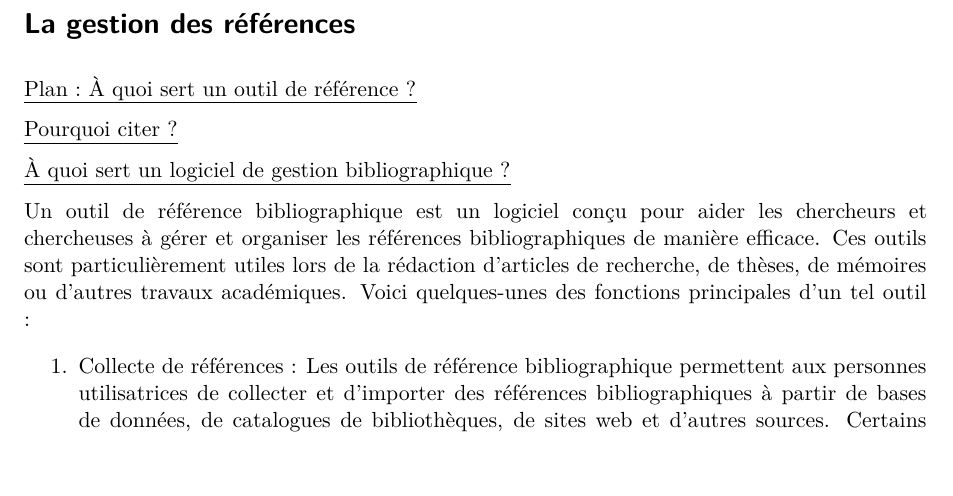
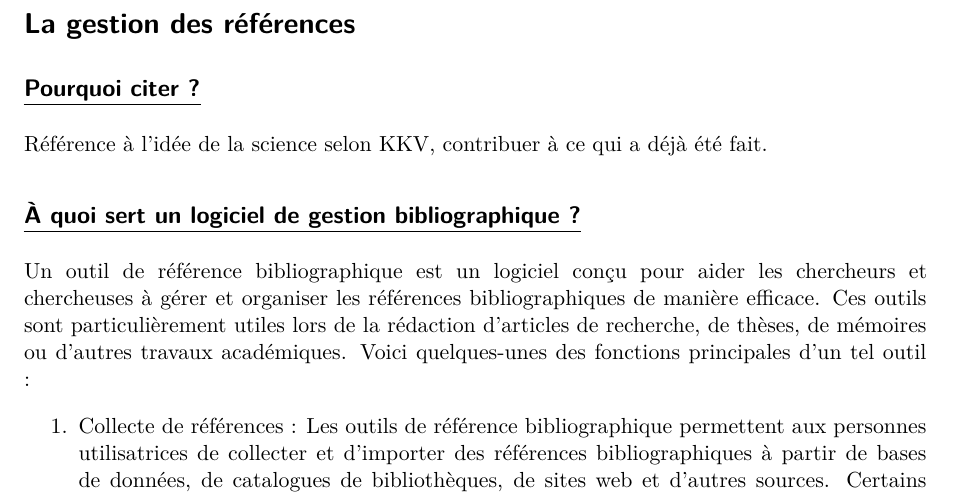
Before and after one commit to clessn/livre-outils, a Quarto document (chapitre_6.qmd): part of page 1 of 4, cut so that both start at the same text, the shorter picture padded with empty space. Rendered offline with R 4.5, knitr and Pandoc in place of Quarto, then LaTeX, with nearby package versions.

Commit message:
resolve conflict

```diff
--- a/chapitre_6.qmd
+++ b/chapitre_6.qmd
@@ -1,10 +1,10 @@
 # La gestion des références
 
-[Plan : À quoi sert un outil de référence ?]{.underline}
+## [Pourquoi citer ?]{.underline}
 
-[Pourquoi citer ?]{.underline}
+Référence à l'idée de la science selon KKV, contribuer à ce qui a déjà été fait.
 
-[À quoi sert un logiciel de gestion bibliographique ?]{.underline}
+## [À quoi sert un logiciel de gestion bibliographique ?]{.underline}
 
 Un outil de référence bibliographique est un logiciel conçu pour aider les chercheurs et chercheuses à gérer et organiser les références bibliographiques de manière efficace. Ces outils sont particulièrement utiles lors de la rédaction d'articles de recherche, de thèses, de mémoires ou d'autres travaux académiques. Voici quelques-unes des fonctions principales d'un tel outil :
 
```
Also changed, not shown: .quarto/idx/chapitre_6.qmd.json, book/Outils-de-recherche-en-sciences-sociales-numérique.pdf, chapitre_6.qmd (4 more changed lines).
